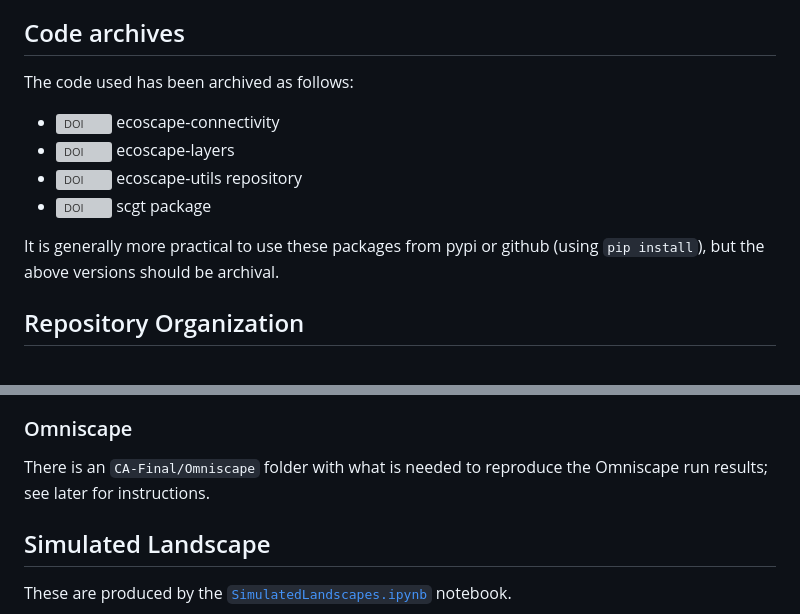
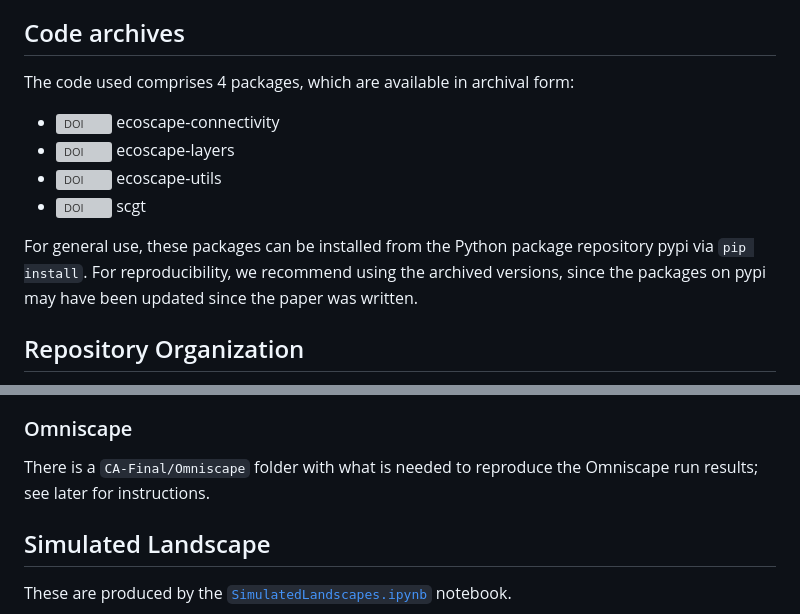
Before and after one commit to ecoscape-earth/ecoscape-connectivity-paper-reproduction, a Markdown page: README.md, 2 parts joined by grey strips. Rendered like a GitHub page; grey boxes are pictures that could not be loaded.

Commit message:
Some small changes to the README

```diff
--- a/README.md
+++ b/README.md
@@ -13,15 +13,16 @@ The code in this repository enables the reproduction of the results of the EcoSc
 
 ## Code archives
 
-The code used has been archived as follows:
+The code used comprises 4 packages, which are available in archival form:
 
 * [![DOI](https://zenodo.org/badge/DOI/10.5281/zenodo.8395862.svg)](https://doi.org/10.5281/zenodo.8395862) ecoscape-connectivity
 * [![DOI](https://zenodo.org/badge/DOI/10.5281/zenodo.8395867.svg)](https://doi.org/10.5281/zenodo.8395867)
  ecoscape-layers
-* [![DOI](https://zenodo.org/badge/DOI/10.5281/zenodo.8395869.svg)](https://doi.org/10.5281/zenodo.8395869) ecoscape-utils repository
-* [![DOI](https://zenodo.org/badge/DOI/10.5281/zenodo.8395864.svg)](https://doi.org/10.5281/zenodo.8395864) scgt package
+* [![DOI](https://zenodo.org/badge/DOI/10.5281/zenodo.8395869.svg)](https://doi.org/10.5281/zenodo.8395869) ecoscape-utils
+* [![DOI](https://zenodo.org/badge/DOI/10.5281/zenodo.8395864.svg)](https://doi.org/10.5281/zenodo.8395864) scgt
 
-It is generally more practical to use these packages from pypi or github (using `pip install`), but the above versions should be archival.
+For general use, these packages can be installed from the Python package repository pypi via `pip install`.
+For reproducibility, we recommend using the archived versions, since the packages on pypi may have been updated since the paper was written.
 
 ## Repository Organization
 
@@ -98,7 +99,7 @@ The main files generated are:
 
 ### Omniscape
 
-There is an `CA-Final/Omniscape` folder with what is needed to reproduce the Omniscape run results; see later for instructions.
+There is a `CA-Final/Omniscape` folder with what is needed to reproduce the Omniscape run results; see later for instructions.
 
 ## Simulated Landscape
 
```
Also changed, not shown: other parts of README.md (+3 -3 lines).
